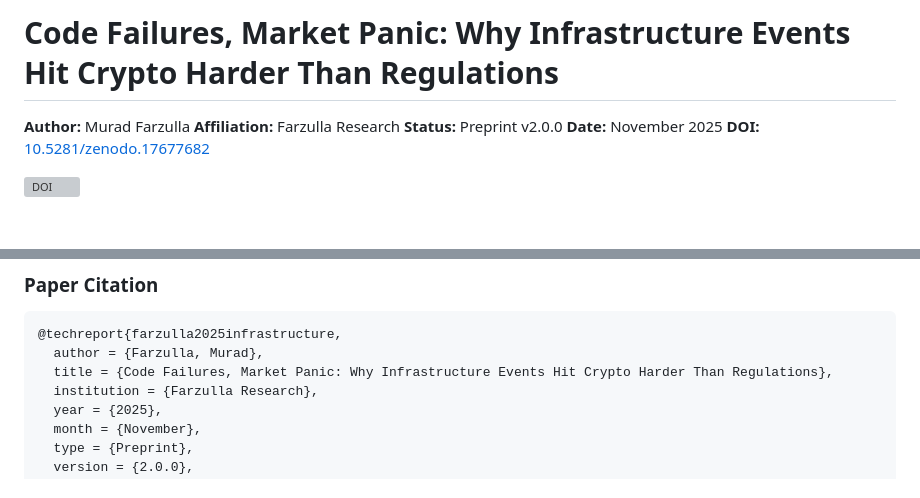
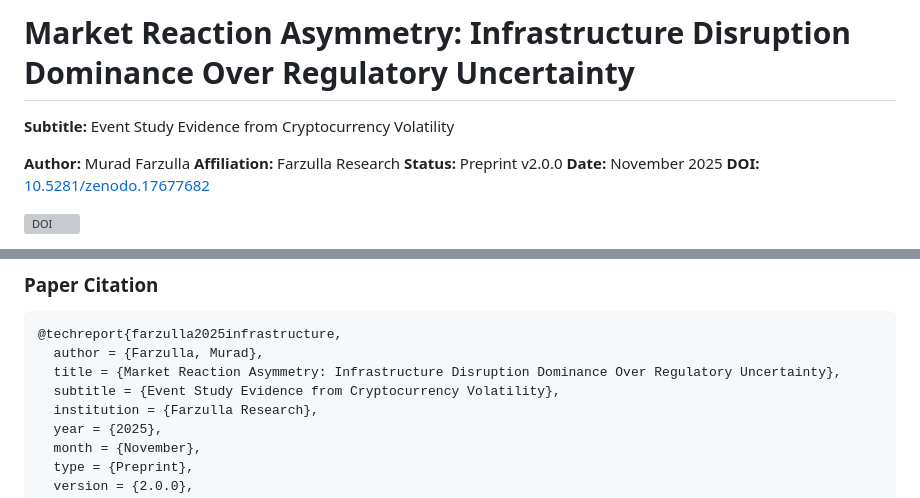
Before and after one commit to studiofarzulla/crypto-event-study, a Markdown page: README.md, 2 parts joined by grey strips. GitHub-like rendering; blank space fills up the shorter version; grey boxes are pictures that could not be loaded.

Commit message:
Update README with correct paper title
Changed from old working title 'Code Failures, Market Panic...'
to actual paper title 'Market Reaction Asymmetry: Infrastructure
Disruption Dominance Over Regulatory Uncertainty'

Also updated BibTeX citation to match.

🤖 Generated with Claude Code

Co-Authored-By: Claude <noreply@anthropic.com>

````diff
--- a/README.md
+++ b/README.md
@@ -1,4 +1,6 @@
-# Code Failures, Market Panic: Why Infrastructure Events Hit Crypto Harder Than Regulations
+# Market Reaction Asymmetry: Infrastructure Disruption Dominance Over Regulatory Uncertainty
+
+**Subtitle:** Event Study Evidence from Cryptocurrency Volatility
 
 **Author:** Murad Farzulla
 **Affiliation:** Farzulla Research
@@ -295,7 +297,8 @@ Infrastructure effects amplify **5× during crisis periods** (COVID-19 crash, FT
 ```bibtex
 @techreport{farzulla2025infrastructure,
   author = {Farzulla, Murad},
-  title = {Code Failures, Market Panic: Why Infrastructure Events Hit Crypto Harder Than Regulations},
+  title = {Market Reaction Asymmetry: Infrastructure Disruption Dominance Over Regulatory Uncertainty},
+  subtitle = {Event Study Evidence from Cryptocurrency Volatility},
   institution = {Farzulla Research},
   year = {2025},
   month = {November},
````
